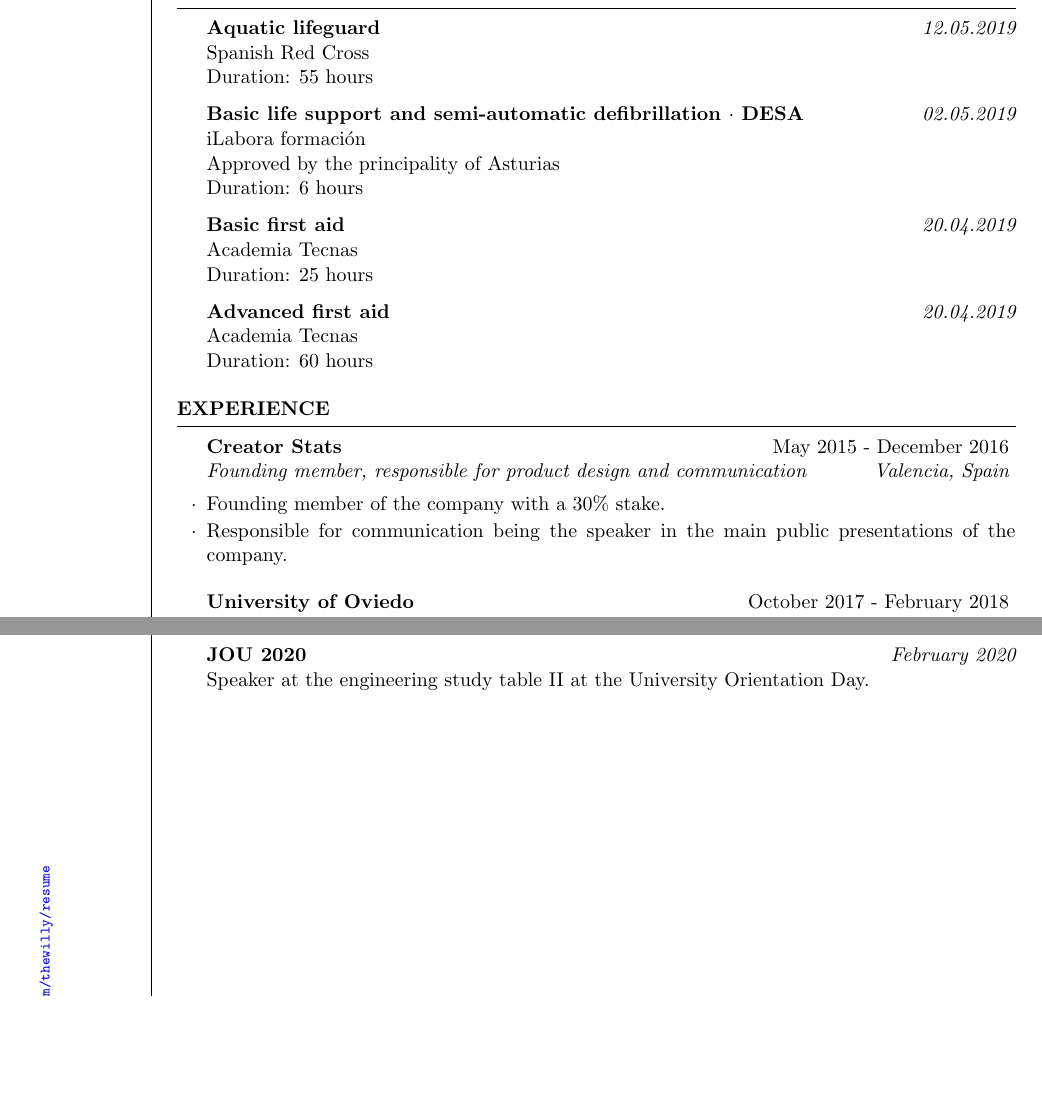
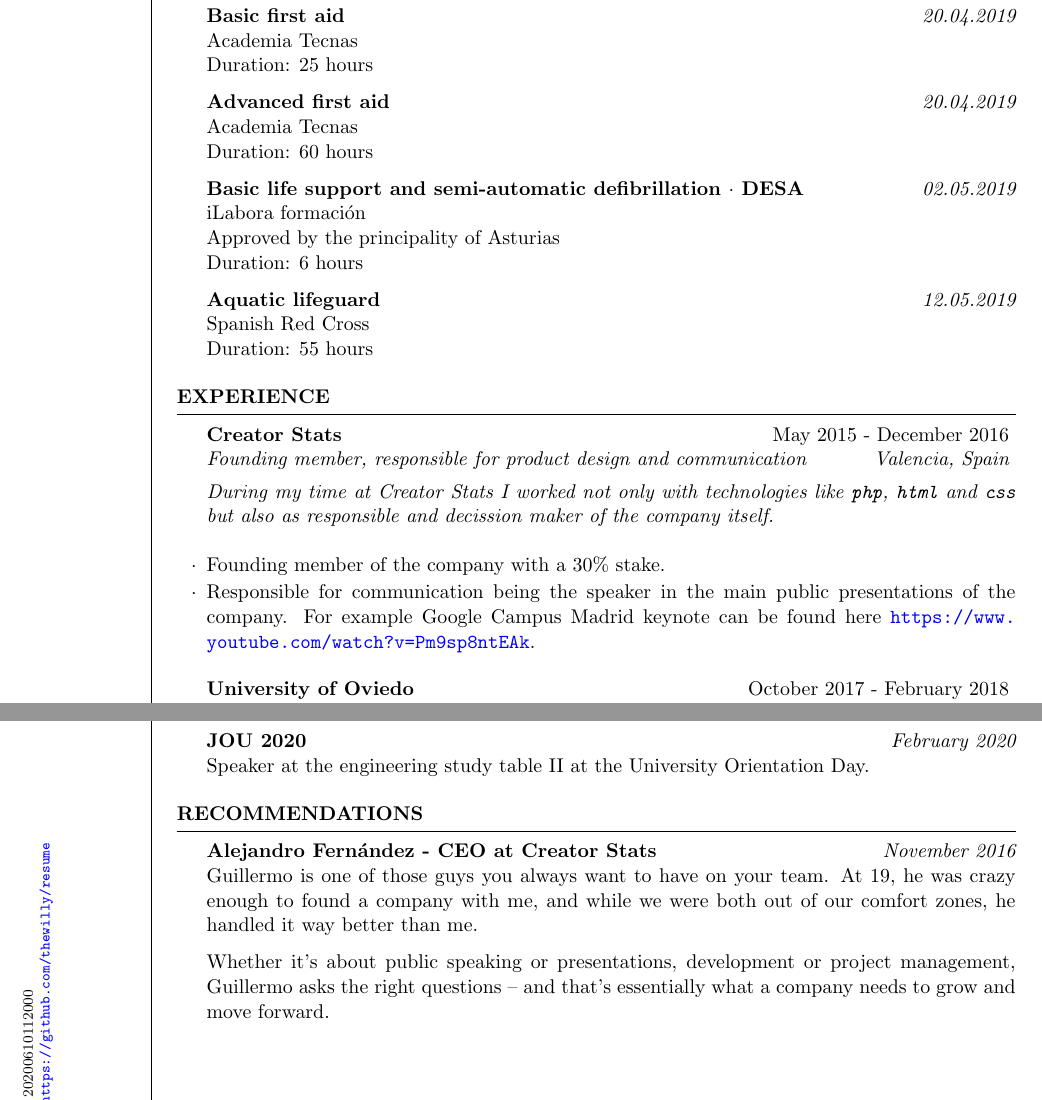
Before and after one commit to thewillyhuman/resume, a LaTeX CV (resume.tex): two parts of pages 2 and 3 of 3, joined at a grey line, cut so that both start at the same text, the shorter picture padded with empty space. Compiled offline with pdfLaTeX.

Commit message:
add recommendations section

```diff
--- a/resume.tex
+++ b/resume.tex
@@ -138,15 +138,6 @@ License: Navigation license \hfill {\em 01.06.19} \\
 
 \begin{rSection}{Titles~$\cdot$~146 hours}
 
-{\bf  Aquatic lifeguard} \hfill {\em 12.05.2019} \\
-Spanish Red Cross \\
-Duration: 55 hours
-
-{\bf  Basic life support and semi-automatic defibrillation~$\cdot$~DESA} \hfill {\em 02.05.2019} \\
-iLabora formación \\
-Approved by the principality of Asturias \\
-Duration: 6 hours
-
 {\bf  Basic first aid} \hfill {\em 20.04.2019} \\
 Academia Tecnas \\
 Duration: 25 hours
@@ -154,6 +145,15 @@ Duration: 25 hours
 {\bf  Advanced first aid} \hfill {\em 20.04.2019} \\
 Academia Tecnas \\
 Duration: 60 hours
+
+{\bf  Basic life support and semi-automatic defibrillation~$\cdot$~DESA} \hfill {\em 02.05.2019} \\
+iLabora formación \\
+Approved by the principality of Asturias \\
+Duration: 6 hours
+
+{\bf  Aquatic lifeguard} \hfill {\em 12.05.2019} \\
+Spanish Red Cross \\
+Duration: 55 hours
 
 \end{rSection}
 
@@ -164,16 +164,17 @@ Duration: 60 hours
 \begin{rSection}{Experience}
 
 \begin{rSubsection}{Creator Stats}{May 2015 - December 2016}{Founding member, responsible for product design and communication}{Valencia, Spain}
+\textit{During my time at Creator Stats I worked not only with technologies like \texttt{php}, \texttt{html} and \texttt{css} but also as responsible and decission maker of the company itself.} \bigskip
 \item Founding member of the company with a 30\% stake.
-\item Responsible for communication being the speaker in the main public presentations of the company.
+\item Responsible for communication being the speaker in the main public presentations of the company. For example Google Campus Madrid keynote can be found here \url{https://www.youtube.com/watch?v=Pm9sp8ntEAk}.
 \end{rSubsection}
 
 %------------------------------------------------
 
 \begin{rSubsection}{University of Oviedo}{October 2017 - February 2018}{Software Intern}{Asturias, Spain}
-    \item Technical assistance for professors at the Faculty of Law.
-    \item Sound and video assistance during Faculty of Law events.
-    \end{rSubsection}
+\item Technical assistance for professors at the Faculty of Law.
+\item Sound and video assistance during Faculty of Law events.
+\end{rSubsection}
 
 %------------------------------------------------
 
@@ -248,12 +249,13 @@ OS & macOS, CentOS, Ubuntu, Red Hat, Windows, Windows Server \\
 \end{rSection}
 
 %----------------------------------------------------------------------------------------
-%	EXAMPLE SECTION
+%	RECOMENDATIONS SECTION
 %----------------------------------------------------------------------------------------
 
-%\begin{rSection}{Section Name}
+\begin{rSection}{Recommendations}
 
-%Section content\ldots
+    {\bf  Alejandro Fernández - CEO at Creator Stats} \hfill {\em November 2016} \\
+    Guillermo is one of those guys you always want to have on your team. At 19, he was crazy enough to found a company with me, and while we were both out of our comfort zones, he handled it way better than me.
 
-%\end{rSection}
+    Whether it's about public speaking or presentations, development or project management, Guillermo asks the right questions ‒ and that's essentially what a company needs to grow and move forward.
 
```
Also changed, not shown: resume.pdf, resume.tex (3 more changed lines).
